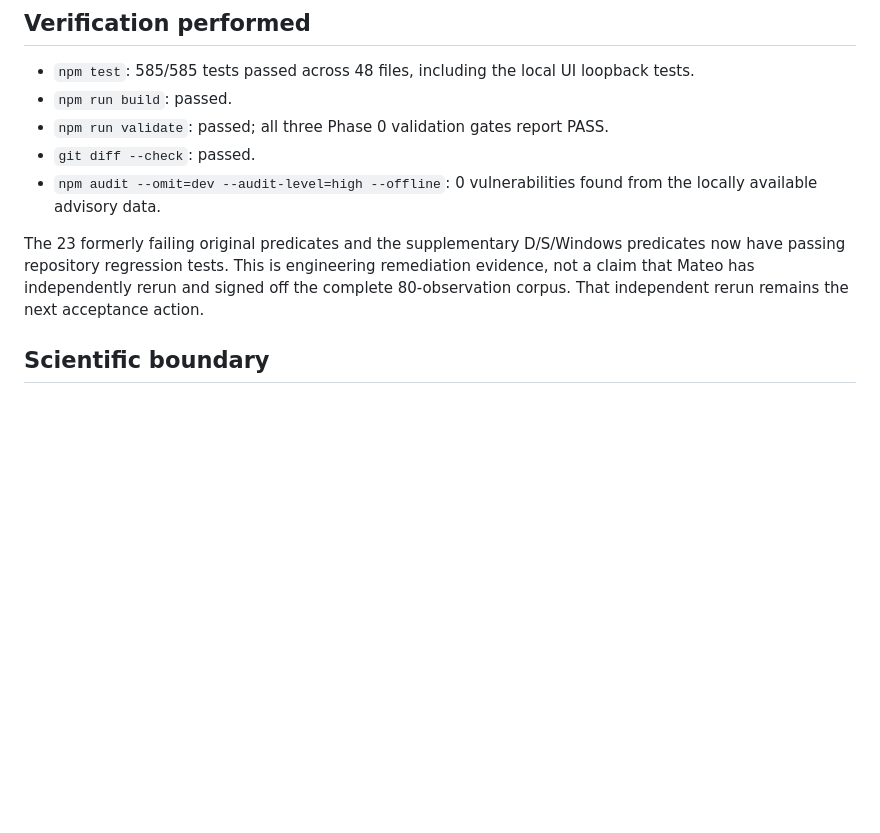
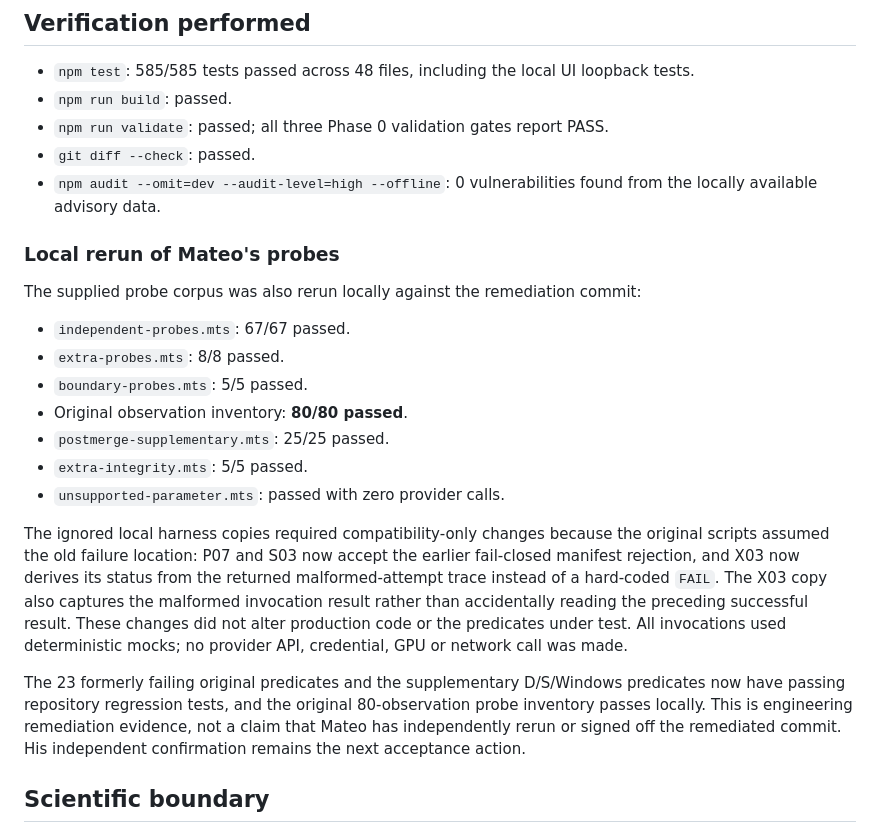
Before and after one commit to criticaldata/agoraworkshop, a Markdown page: docs/audits/PHASE_1A_MATEO_POSTMERGE_REMEDIATION_2026-10-23.md, the part around the change. Rendered like a GitHub page; blank space fills up the shorter version.

Commit message:
docs: record independent probe rerun

```diff
--- a/docs/audits/PHASE_1A_MATEO_POSTMERGE_REMEDIATION_2026-10-23.md
+++ b/docs/audits/PHASE_1A_MATEO_POSTMERGE_REMEDIATION_2026-10-23.md
@@ -45,11 +45,33 @@ adversarial finding.
 - `npm audit --omit=dev --audit-level=high --offline`: 0 vulnerabilities found
   from the locally available advisory data.
 
+### Local rerun of Mateo's probes
+
+The supplied probe corpus was also rerun locally against the remediation commit:
+
+- `independent-probes.mts`: 67/67 passed.
+- `extra-probes.mts`: 8/8 passed.
+- `boundary-probes.mts`: 5/5 passed.
+- Original observation inventory: **80/80 passed**.
+- `postmerge-supplementary.mts`: 25/25 passed.
+- `extra-integrity.mts`: 5/5 passed.
+- `unsupported-parameter.mts`: passed with zero provider calls.
+
+The ignored local harness copies required compatibility-only changes because
+the original scripts assumed the old failure location: P07 and S03 now accept
+the earlier fail-closed manifest rejection, and X03 now derives its status from
+the returned malformed-attempt trace instead of a hard-coded `FAIL`. The X03
+copy also captures the malformed invocation result rather than accidentally
+reading the preceding successful result. These changes did not alter production
+code or the predicates under test. All invocations used deterministic mocks;
+no provider API, credential, GPU or network call was made.
+
 The 23 formerly failing original predicates and the supplementary D/S/Windows
-predicates now have passing repository regression tests. This is engineering
-remediation evidence, not a claim that Mateo has independently rerun and signed
-off the complete 80-observation corpus. That independent rerun remains the next
-acceptance action.
+predicates now have passing repository regression tests, and the original
+80-observation probe inventory passes locally. This is engineering remediation
+evidence, not a claim that Mateo has independently rerun or signed off the
+remediated commit. His independent confirmation remains the next acceptance
+action.
 
 ## Scientific boundary
 
```
